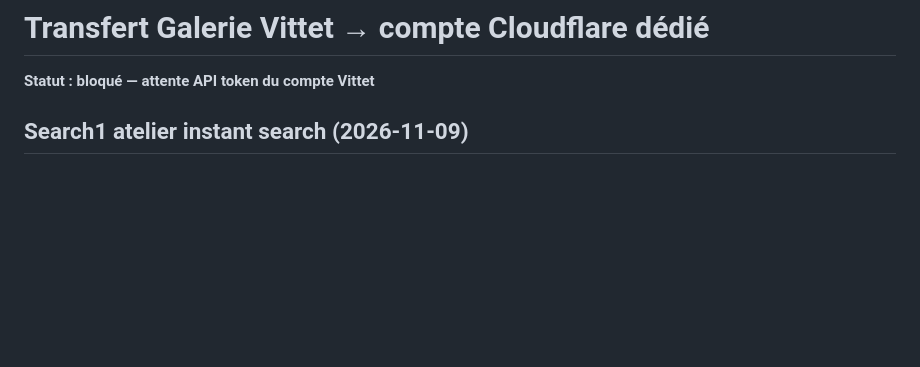
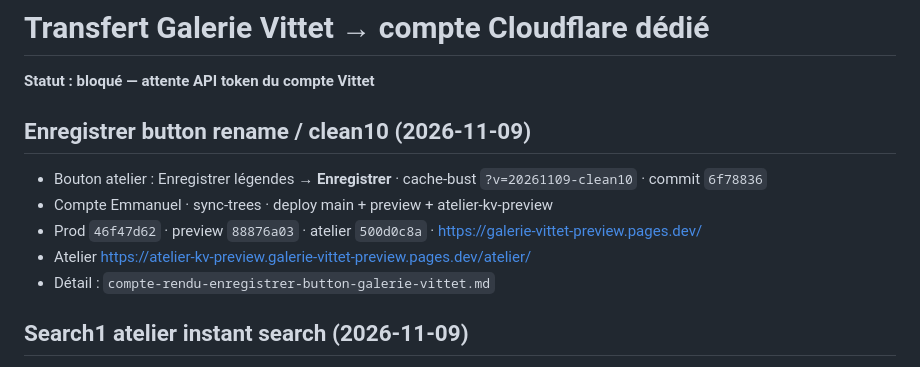
Before and after one commit to ZaraA1971/pupitre-core, a Markdown page: STATUS.md, the part around the change. Rendered like a GitHub page; blank space fills up the shorter version.

```diff
--- a/STATUS.md
+++ b/STATUS.md
@@ -1,6 +1,14 @@
 # Transfert Galerie Vittet → compte Cloudflare dédié
 
 **Statut : bloqué — attente API token du compte Vittet**
+
+## Enregistrer button rename / clean10 (2026-11-09)
+
+- Bouton atelier : Enregistrer légendes → **Enregistrer** · cache-bust `?v=20261109-clean10` · commit `6f78836`
+- Compte Emmanuel · sync-trees · deploy main + preview + atelier-kv-preview
+- Prod `46f47d62` · preview `88876a03` · atelier `500d0c8a` · https://galerie-vittet-preview.pages.dev/
+- Atelier https://atelier-kv-preview.galerie-vittet-preview.pages.dev/atelier/
+- Détail : `compte-rendu-enregistrer-button-galerie-vittet.md`
 
 ## Search1 atelier instant search (2026-11-09)
 
```
Also changed, not shown: compte-rendu-enregistrer-button-galerie-vittet.md (added, +35 -0 lines).
